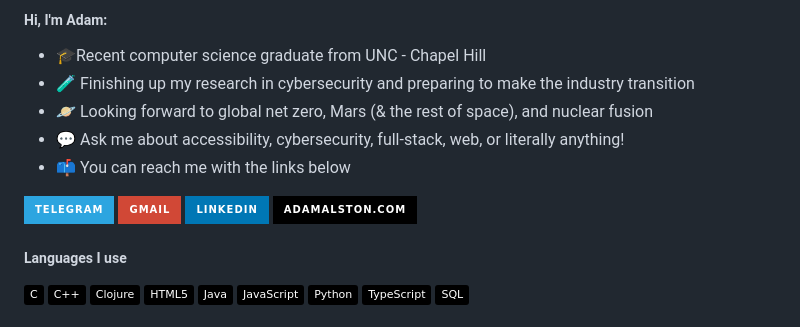
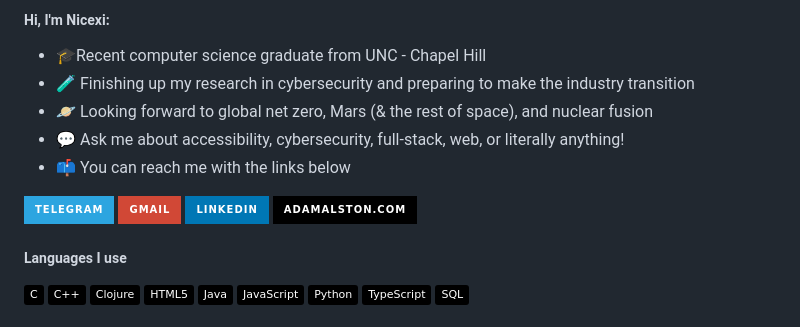
Before and after one commit to kautukkundan/Awesome-Profile-README-templates, a Markdown page: multimedia/AdamAlston.md, the part around the change printed below. Rendered like a GitHub page; badges without logos.

```diff
--- a/multimedia/AdamAlston.md
+++ b/multimedia/AdamAlston.md
@@ -2,5 +1,5 @@
 
-##### Hi, I'm Adam:
+##### Hi, I'm Nicexi:
 
 - 🎓Recent computer science graduate from UNC - Chapel Hill
 - :test_tube: Finishing up my research in cybersecurity and preparing to make the industry transition
```
Also changed, not shown: other parts of multimedia/AdamAlston.md (+4 -5 lines).
